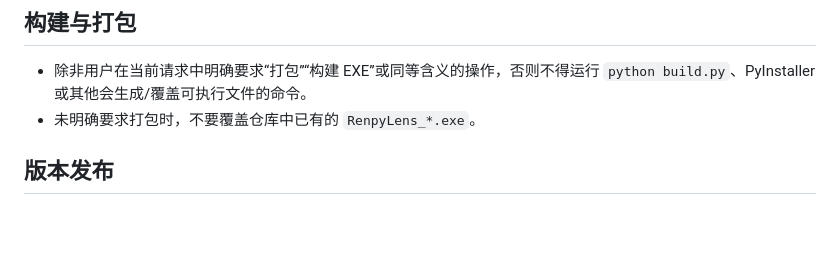
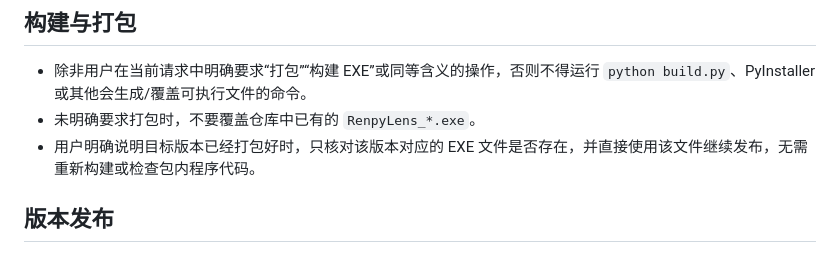
Before and after one commit to liuyuan-wen/RenpyLens, a Markdown page: AGENTS.md, the part around the change. Drawn GitHub-style; blank space fills up the shorter version.

Commit message:
docs: use user-provided release builds

```diff
--- a/AGENTS.md
+++ b/AGENTS.md
@@ -27,6 +27,7 @@
 
 - 除非用户在当前请求中明确要求“打包”“构建 EXE”或同等含义的操作，否则不得运行 `python build.py`、PyInstaller 或其他会生成/覆盖可执行文件的命令。
 - 未明确要求打包时，不要覆盖仓库中已有的 `RenpyLens_*.exe`。
+- 用户明确说明目标版本已经打包好时，只核对该版本对应的 EXE 文件是否存在，并直接使用该文件继续发布，无需重新构建或检查包内程序代码。
 
 ## 版本发布
 
```
Also changed, not shown: 1 other file.
